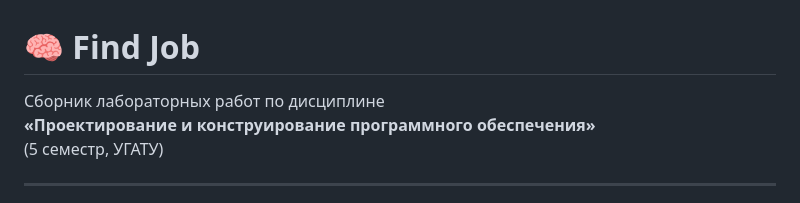
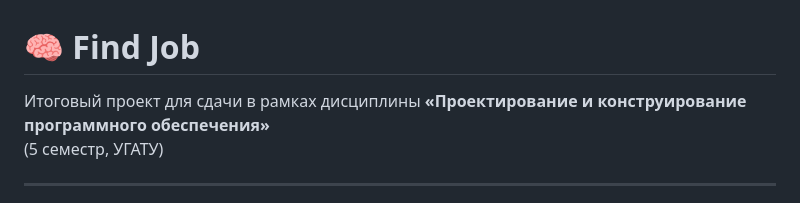
Before and after one commit to tishembitov/Find-Job, a Markdown page: README.md, the part around the change. Drawn GitHub-style.

```diff
--- a/README.md
+++ b/README.md
@@ -1,6 +1,6 @@
 # 🧠 Find Job
 
-Сборник лабораторных работ по дисциплине
+Итоговый проект для сдачи в рамках дисциплины
 **«Проектирование и конструирование программного обеспечения»**
 (5 семестр, УГАТУ)
 
```
